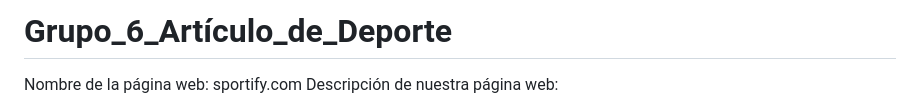
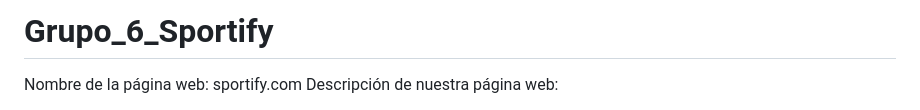
Before and after one commit to FabricioMartinez/Grupo_6_Articulo_de_Deporte, a Markdown page: README.md, the part around the change. Rendered like a GitHub page.

```diff
--- a/README.md
+++ b/README.md
@@ -1,4 +1,4 @@
-# Grupo_6_Artículo_de_Deporte
+# Grupo_6_Sportify
 Nombre de la página web: sportify.com
 Descripción de nuestra página web:
 
```
